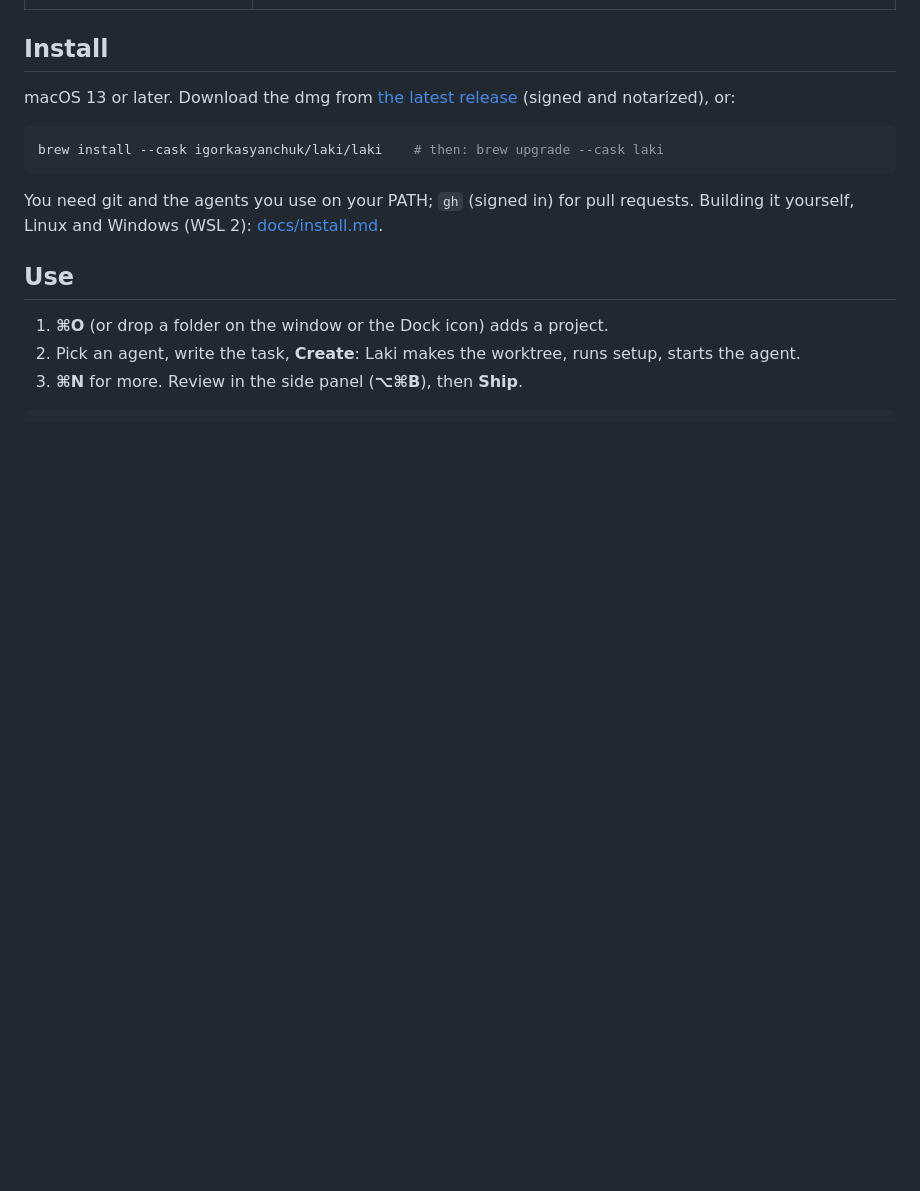
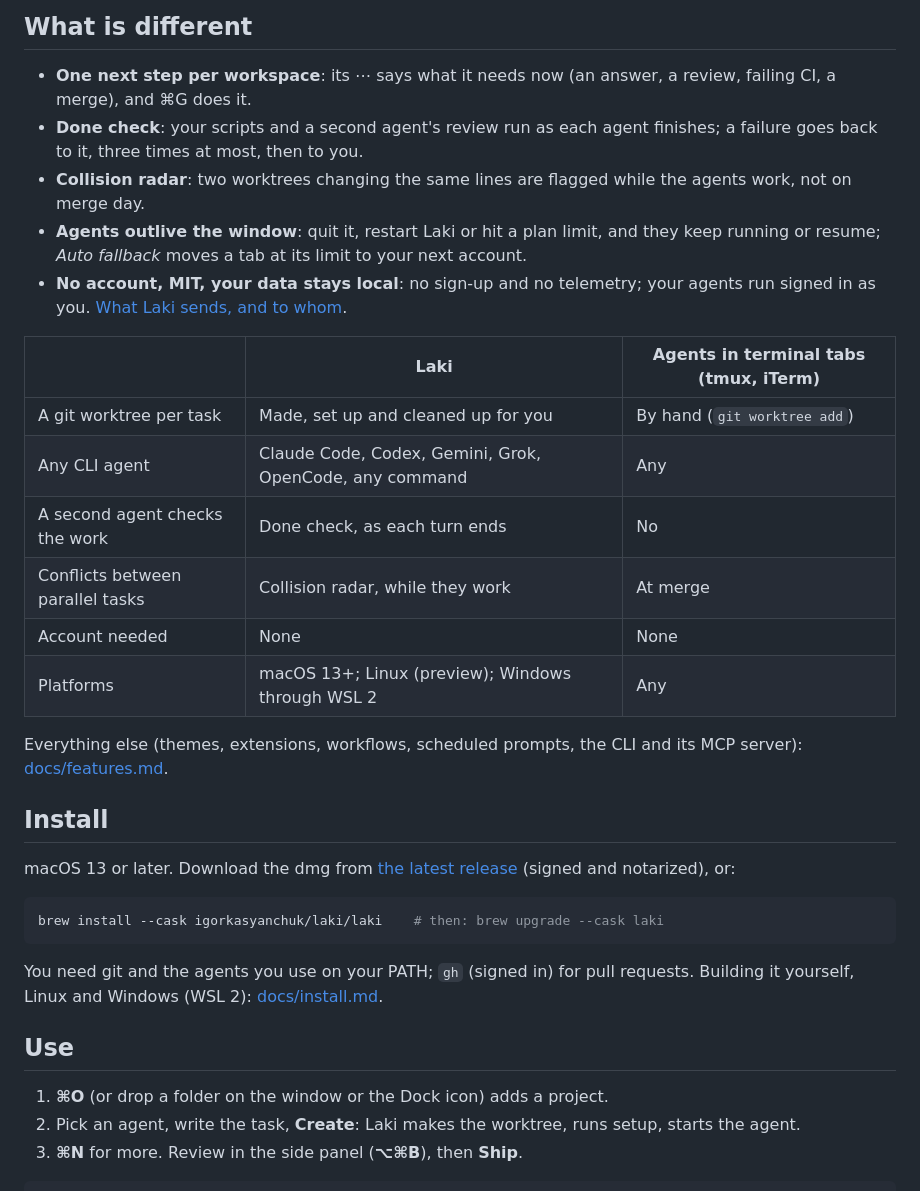
Before and after one commit to igorkasyanchuk/laki, a Markdown page: README.md, the part around one of its changes. Drawn GitHub-style; blank space fills up the shorter version.

```diff
--- a/README.md
+++ b/README.md
@@ -34,3 +39,26 @@ Claude Code · Codex · Gemini · Grok · OpenCode · any command · macOS (Linu
+## What is different
+
+- **One next step per workspace**: its ⋯ says what it needs now (an answer, a review, failing CI, a merge), and ⌘G does
+  it.
+- **Done check**: your scripts and a second agent's review run as each agent finishes; a failure goes back to it, three
+  times at most, then to you.
+- **Collision radar**: two worktrees changing the same lines are flagged while the agents work, not on merge day.
+- **Agents outlive the window**: quit it, restart Laki or hit a plan limit, and they keep running or resume; *Auto
+  fallback* moves a tab at its limit to your next account.
+- **No account, MIT, your data stays local**: no sign-up and no telemetry; your agents run signed in as you.
+  [What Laki sends, and to whom](docs/trust.md).
+
+| | Laki | Agents in terminal tabs (tmux, iTerm) |
+|---|---|---|
+| A git worktree per task | Made, set up and cleaned up for you | By hand (`git worktree add`) |
+| Any CLI agent | Claude Code, Codex, Gemini, Grok, OpenCode, any command | Any |
+| A second agent checks the work | Done check, as each turn ends | No |
+| Conflicts between parallel tasks | Collision radar, while they work | At merge |
+| Account needed | None | None |
+| Platforms | macOS 13+; Linux (preview); Windows through WSL 2 | Any |
+
+Everything else (themes, extensions, workflows, scheduled prompts, the CLI and its MCP server):
+[docs/features.md](docs/features.md).
 
 ## Install
 
```
Also changed, not shown: other parts of README.md (+28 -23 lines), AGENTS.md (+2 -2 lines), docs/img/check-radar-dark.png (added), docs/img/check-radar-light.png (added), docs/img/needs-you-dark.png (added), docs/img/needs-you-light.png (added), docs/img/phone-dark.png (added), docs/img/phone-light.png (added), 2 other files.
